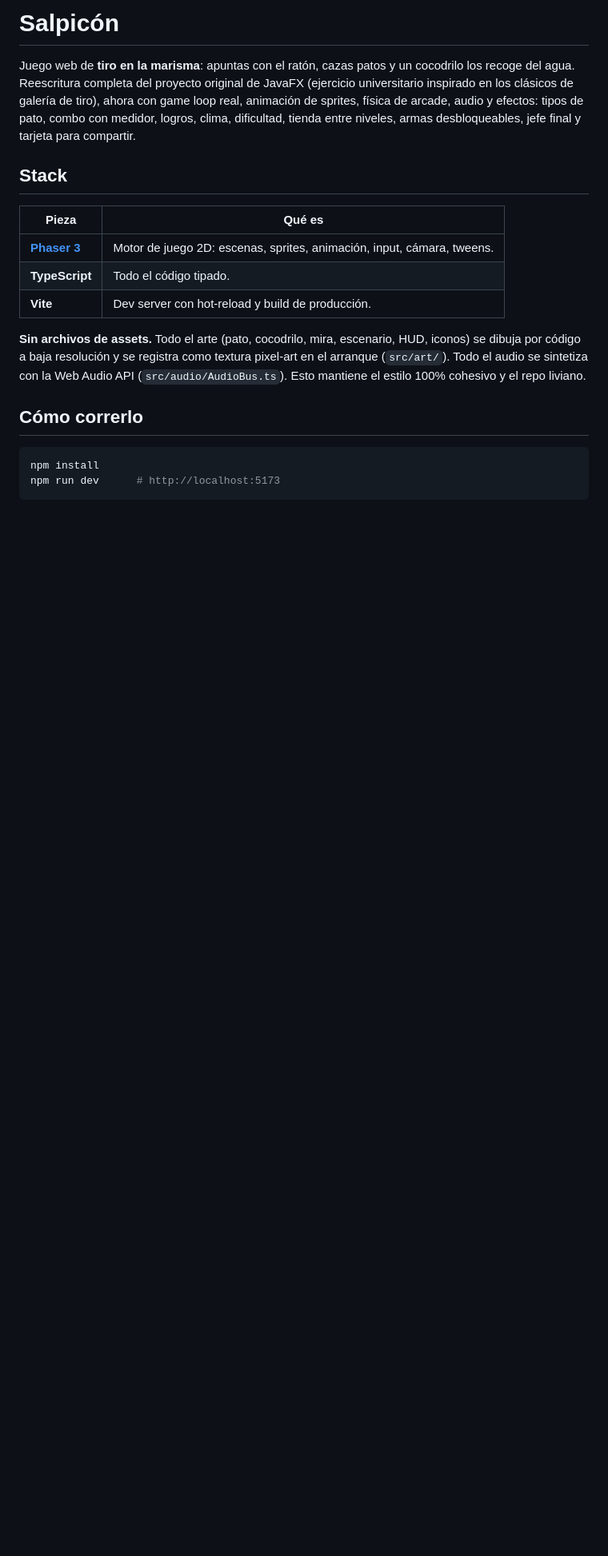
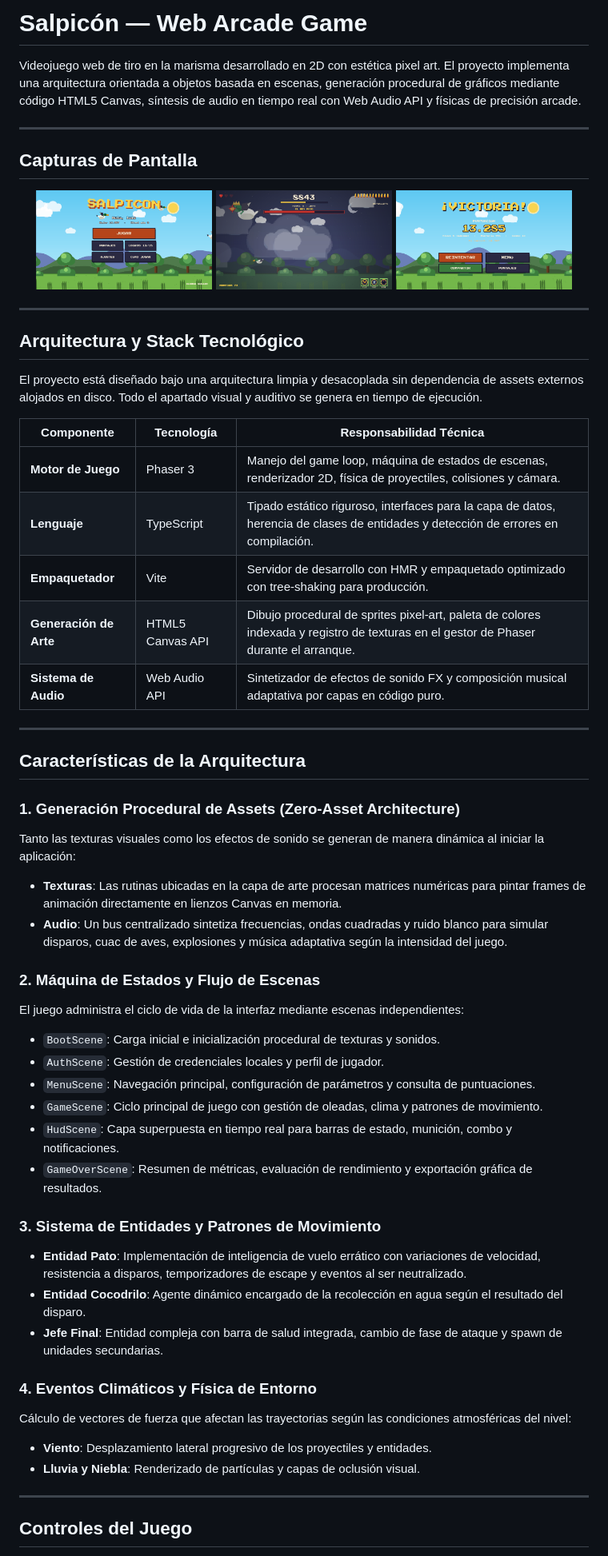
Before and after one commit to luiscadn/DuckHuntFX, a Markdown page: README.md, the part around one of its changes. Shown at 80% size. GitHub-like rendering; pictures changed too: docs/assets/Menu-preview.png (added), docs/assets/big-duck-preview.png (added), docs/assets/victory-preview.png (added); blank space fills up the shorter version.

Commit message:
docs: showcase game architecture and add tripartite UI previews

````diff
--- a/README.md
+++ b/README.md
@@ -1,27 +1,60 @@
-# Salpicón
+# Salpicón — Web Arcade Game
 
-Juego web de **tiro en la marisma**: apuntas con el ratón, cazas patos y un
-cocodrilo los recoge del agua. Reescritura completa del proyecto original de
-JavaFX (ejercicio universitario inspirado en los clásicos de galería de tiro),
-ahora con game loop real, animación de sprites, física de arcade, audio y
-efectos: tipos de pato, combo con medidor, logros, clima, dificultad, tienda
-entre niveles, armas desbloqueables, jefe final y tarjeta para compartir.
+Videojuego web de tiro en la marisma desarrollado en 2D con estética pixel art. El proyecto implementa una arquitectura orientada a objetos basada en escenas, generación procedural de gráficos mediante código HTML5 Canvas, síntesis de audio en tiempo real con Web Audio API y físicas de precisión arcade.
 
-## Stack
+---
 
-| Pieza | Qué es |
-|---|---|
-| **[Phaser 3](https://phaser.io)** | Motor de juego 2D: escenas, sprites, animación, input, cámara, tweens. |
-| **TypeScript** | Todo el código tipado. |
-| **Vite** | Dev server con hot-reload y build de producción. |
+## Capturas de Pantalla
 
-**Sin archivos de assets.** Todo el arte (pato, cocodrilo, mira, escenario, HUD,
-iconos) se dibuja por código a baja resolución y se registra como textura pixel-art
-en el arranque (`src/art/`). Todo el audio se sintetiza con la Web Audio API
-(`src/audio/AudioBus.ts`). Esto mantiene el estilo 100% cohesivo y el repo liviano.
+<p align="center">
+  <img src="docs/assets/Menu-preview.png" alt="Menú Principal" width="31%" />
+  <img src="docs/assets/big-duck-preview.png" alt="Batalla contra el Jefe Final" width="31%" />
+  <img src="docs/assets/victory-preview.png" alt="Pantalla de Victoria" width="31%" />
+</p>
 
-## Cómo correrlo
+---
 
-```bash
-npm install
-npm run dev      # http://localhost:5173
+## Arquitectura y Stack Tecnológico
+
+El proyecto está diseñado bajo una arquitectura limpia y desacoplada sin dependencia de assets externos alojados en disco. Todo el apartado visual y auditivo se genera en tiempo de ejecución.
+
+| Componente | Tecnología | Responsabilidad Técnica |
+|---|---|---|
+| **Motor de Juego** | Phaser 3 | Manejo del game loop, máquina de estados de escenas, renderizador 2D, física de proyectiles, colisiones y cámara. |
+| **Lenguaje** | TypeScript | Tipado estático riguroso, interfaces para la capa de datos, herencia de clases de entidades y detección de errores en compilación. |
+| **Empaquetador** | Vite | Servidor de desarrollo con HMR y empaquetado optimizado con tree-shaking para producción. |
+| **Generación de Arte** | HTML5 Canvas API | Dibujo procedural de sprites pixel-art, paleta de colores indexada y registro de texturas en el gestor de Phaser durante el arranque. |
+| **Sistema de Audio** | Web Audio API | Sintetizador de efectos de sonido FX y composición musical adaptativa por capas en código puro. |
+
+---
+
+## Características de la Arquitectura
+
+### 1. Generación Procedural de Assets (Zero-Asset Architecture)
+Tanto las texturas visuales como los efectos de sonido se generan de manera dinámica al iniciar la aplicación:
+- **Texturas**: Las rutinas ubicadas en la capa de arte procesan matrices numéricas para pintar frames de animación directamente en lienzos Canvas en memoria.
+- **Audio**: Un bus centralizado sintetiza frecuencias, ondas cuadradas y ruido blanco para simular disparos, cuac de aves, explosiones y música adaptativa según la intensidad del juego.
+
+### 2. Máquina de Estados y Flujo de Escenas
+El juego administra el ciclo de vida de la interfaz mediante escenas independientes:
+- `BootScene`: Carga inicial e inicialización procedural de texturas y sonidos.
+- `AuthScene`: Gestión de credenciales locales y perfil de jugador.
+- `MenuScene`: Navegación principal, configuración de parámetros y consulta de puntuaciones.
+- `GameScene`: Ciclo principal de juego con gestión de oleadas, clima y patrones de movimiento.
+- `HudScene`: Capa superpuesta en tiempo real para barras de estado, munición, combo y notificaciones.
+- `GameOverScene`: Resumen de métricas, evaluación de rendimiento y exportación gráfica de resultados.
+
+### 3. Sistema de Entidades y Patrones de Movimiento
+- **Entidad Pato**: Implementación de inteligencia de vuelo errático con variaciones de velocidad, resistencia a disparos, temporizadores de escape y eventos al ser neutralizado.
+- **Entidad Cocodrilo**: Agente dinámico encargado de la recolección en agua según el resultado del disparo.
+- **Jefe Final**: Entidad compleja con barra de salud integrada, cambio de fase de ataque y spawn de unidades secundarias.
+
+### 4. Eventos Climáticos y Física de Entorno
+Cálculo de vectores de fuerza que afectan las trayectorias según las condiciones atmosféricas del nivel:
+- **Viento**: Desplazamiento lateral progresivo de los proyectiles y entidades.
+- **Lluvia y Niebla**: Renderizado de partículas y capas de oclusión visual.
+
+---
+
+## Controles del Juego
+
````
Also changed, not shown: other parts of README.md (+46 -92 lines).
